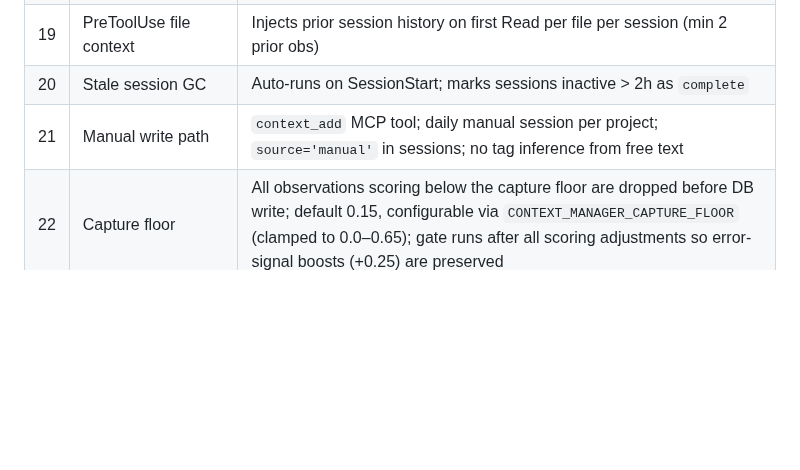
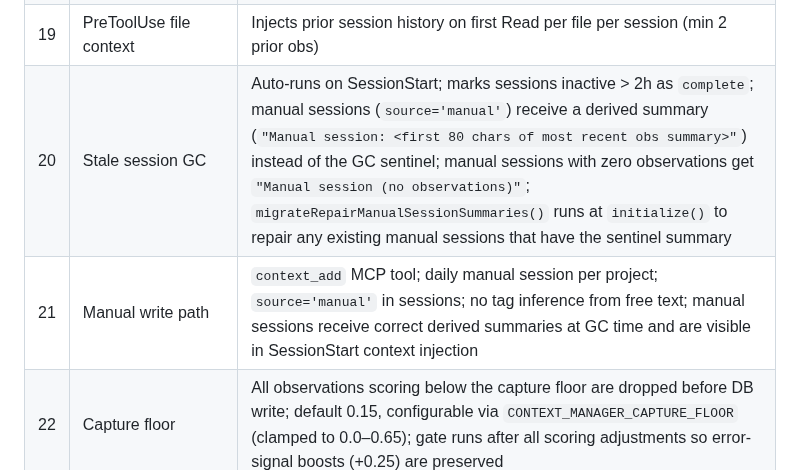
Before and after one commit to mrlesmithjr/claude-context-manager, a Markdown page: CLAUDE.md, the part around the change. Rendered like a GitHub page; blank space fills up the shorter version.

Commit message:
docs: update Decision 20 and 21 for manual session GC fix, refs #165

```diff
--- a/CLAUDE.md
+++ b/CLAUDE.md
@@ -241,8 +241,8 @@ Full details in `docs/ARCHITECTURE.md`. Quick reference:
 | 17 | macOS native server | Docker + SQLite WAL + macOS VirtioFS = corruption; use `make server-launchd-install` |
 | 18 | Periodic checkpoint | Every 30 min in UserPromptSubmit; 3s wall-clock guard; `CONTEXT_MANAGER_CHECKPOINT_INTERVAL` |
 | 19 | PreToolUse file context | Injects prior session history on first Read per file per session (min 2 prior obs) |
-| 20 | Stale session GC | Auto-runs on SessionStart; marks sessions inactive > 2h as `complete` |
-| 21 | Manual write path | `context_add` MCP tool; daily manual session per project; `source='manual'` in sessions; no tag inference from free text |
+| 20 | Stale session GC | Auto-runs on SessionStart; marks sessions inactive > 2h as `complete`; manual sessions (`source='manual'`) receive a derived summary (`"Manual session: <first 80 chars of most recent obs summary>"`) instead of the GC sentinel; manual sessions with zero observations get `"Manual session (no observations)"`; `migrateRepairManualSessionSummaries()` runs at `initialize()` to repair any existing manual sessions that have the sentinel summary |
+| 21 | Manual write path | `context_add` MCP tool; daily manual session per project; `source='manual'` in sessions; no tag inference from free text; manual sessions receive correct derived summaries at GC time and are visible in SessionStart context injection |
 | 22 | Capture floor | All observations scoring below the capture floor are dropped before DB write; default 0.15, configurable via `CONTEXT_MANAGER_CAPTURE_FLOOR` (clamped to 0.0–0.65); gate runs after all scoring adjustments so error-signal boosts (+0.25) are preserved |
 | 23 | MCP summary cap | MCP tool summaries truncated to ~40 tokens (160 chars) when importance < 0.3; observation still stored for relationship tracking and dedup |
 | 24 | Bearer token injection | Web server dynamically serves `index.html` with `window.__CTX_TOKEN` injected before `</head>`; `Cache-Control: no-store`; GET / bypassed from auth hook |
```
